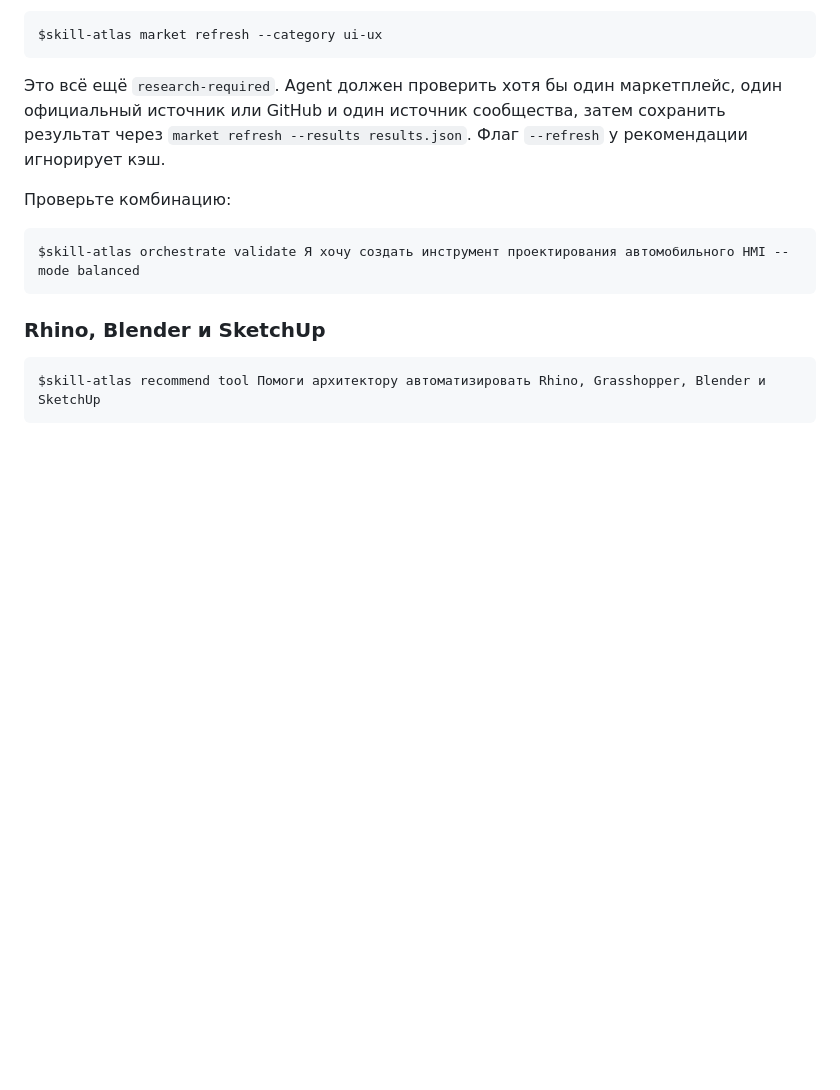
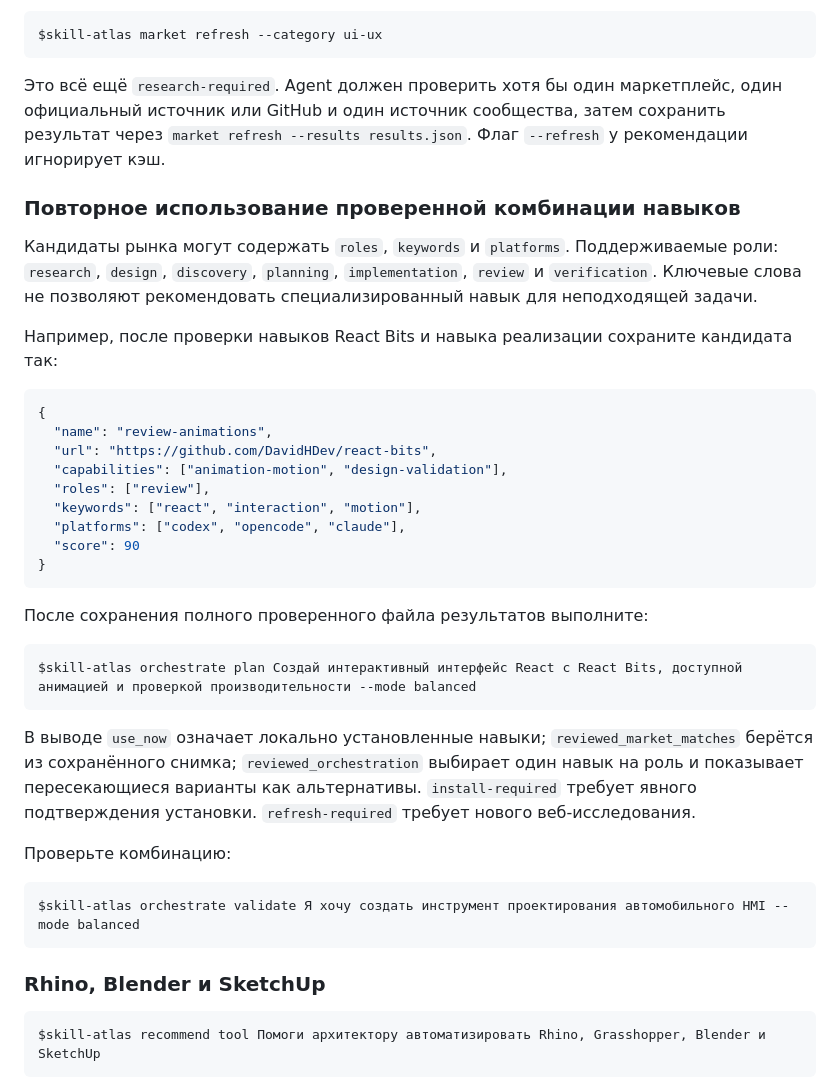
Before and after one commit to Jorgut/skill-atlas, a Markdown page: docs/GETTING_STARTED.ru.md, the part around the change. Drawn GitHub-style; blank space fills up the shorter version.

Commit message:
docs: add orchestration tutorials

````diff
--- a/docs/GETTING_STARTED.ru.md
+++ b/docs/GETTING_STARTED.ru.md
@@ -135,6 +135,32 @@ $skill-atlas market refresh --category ui-ux
 
 Это всё ещё `research-required`. Agent должен проверить хотя бы один маркетплейс, один официальный источник или GitHub и один источник сообщества, затем сохранить результат через `market refresh --results results.json`. Флаг `--refresh` у рекомендации игнорирует кэш.
 
+### Повторное использование проверенной комбинации навыков
+
+Кандидаты рынка могут содержать `roles`, `keywords` и `platforms`. Поддерживаемые роли: `research`, `design`, `discovery`, `planning`, `implementation`, `review` и `verification`. Ключевые слова не позволяют рекомендовать специализированный навык для неподходящей задачи.
+
+Например, после проверки навыков React Bits и навыка реализации сохраните кандидата так:
+
+```json
+{
+  "name": "review-animations",
+  "url": "https://github.com/DavidHDev/react-bits",
+  "capabilities": ["animation-motion", "design-validation"],
+  "roles": ["review"],
+  "keywords": ["react", "interaction", "motion"],
+  "platforms": ["codex", "opencode", "claude"],
+  "score": 90
+}
+```
+
+После сохранения полного проверенного файла результатов выполните:
+
+```text
+$skill-atlas orchestrate plan Создай интерактивный интерфейс React с React Bits, доступной анимацией и проверкой производительности --mode balanced
+```
+
+В выводе `use_now` означает локально установленные навыки; `reviewed_market_matches` берётся из сохранённого снимка; `reviewed_orchestration` выбирает один навык на роль и показывает пересекающиеся варианты как альтернативы. `install-required` требует явного подтверждения установки. `refresh-required` требует нового веб-исследования.
+
 Проверьте комбинацию:
 
 ```text
````
Also changed, not shown: docs/GETTING_STARTED.en.md (+26 -0 lines), docs/GETTING_STARTED.zh-CN.md (+26 -0 lines).
